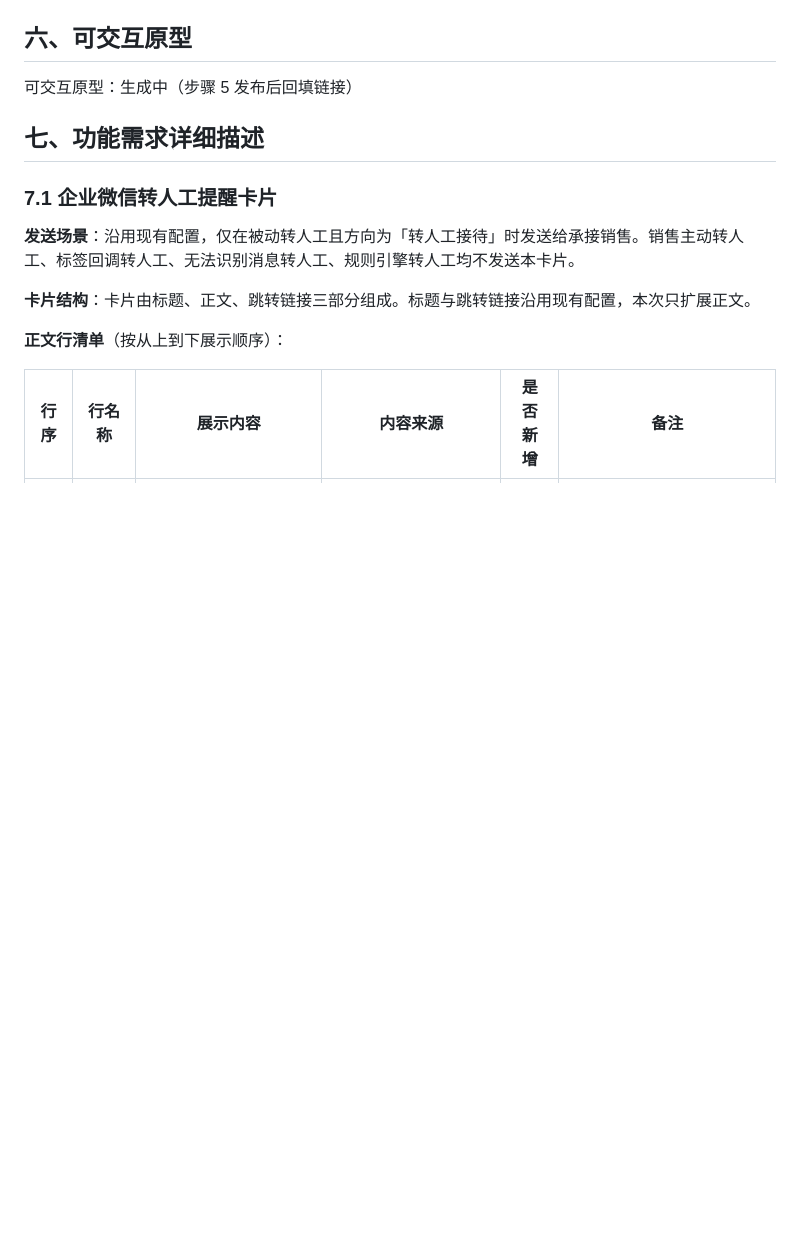
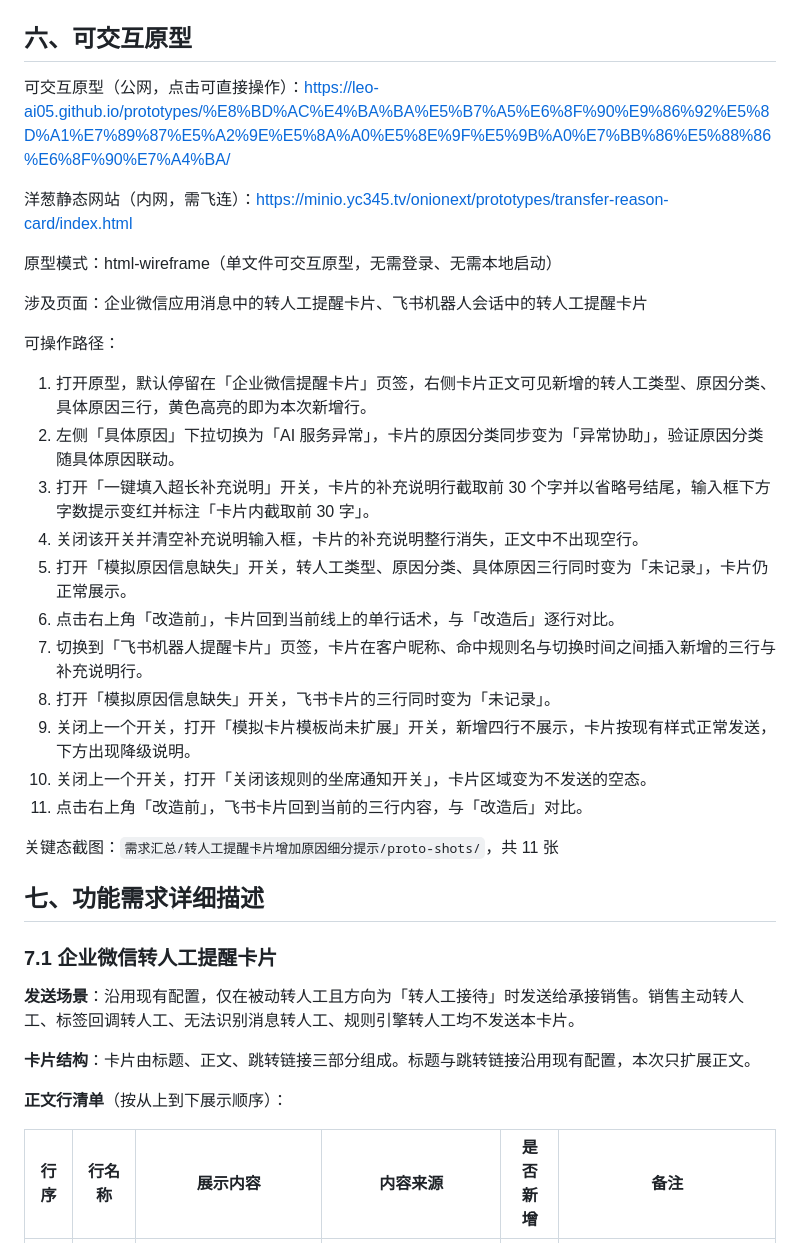
Before and after one commit to Leo-ai05/prototypes, a Markdown page: 转人工提醒卡片增加原因细分提示/PRD-转人工提醒卡片增加原因细分提示.md, the part around the change. Drawn GitHub-style; blank space fills up the shorter version.

Commit message:
chore: 同步「转人工提醒卡片增加原因细分提示」原型与文档

```diff
--- a/转人工提醒卡片增加原因细分提示/PRD-转人工提醒卡片增加原因细分提示.md
+++ b/转人工提醒卡片增加原因细分提示/PRD-转人工提醒卡片增加原因细分提示.md
@@ -68,7 +68,29 @@ flowchart TD
 
 ## 六、可交互原型
 
-可交互原型：生成中（步骤 5 发布后回填链接）
+可交互原型（公网，点击可直接操作）：https://leo-ai05.github.io/prototypes/%E8%BD%AC%E4%BA%BA%E5%B7%A5%E6%8F%90%E9%86%92%E5%8D%A1%E7%89%87%E5%A2%9E%E5%8A%A0%E5%8E%9F%E5%9B%A0%E7%BB%86%E5%88%86%E6%8F%90%E7%A4%BA/
+
+洋葱静态网站（内网，需飞连）：https://minio.yc345.tv/onionext/prototypes/transfer-reason-card/index.html
+
+原型模式：html-wireframe（单文件可交互原型，无需登录、无需本地启动）
+
+涉及页面：企业微信应用消息中的转人工提醒卡片、飞书机器人会话中的转人工提醒卡片
+
+可操作路径：
+
+1. 打开原型，默认停留在「企业微信提醒卡片」页签，右侧卡片正文可见新增的转人工类型、原因分类、具体原因三行，黄色高亮的即为本次新增行。
+2. 左侧「具体原因」下拉切换为「AI 服务异常」，卡片的原因分类同步变为「异常协助」，验证原因分类随具体原因联动。
+3. 打开「一键填入超长补充说明」开关，卡片的补充说明行截取前 30 个字并以省略号结尾，输入框下方字数提示变红并标注「卡片内截取前 30 字」。
+4. 关闭该开关并清空补充说明输入框，卡片的补充说明整行消失，正文中不出现空行。
+5. 打开「模拟原因信息缺失」开关，转人工类型、原因分类、具体原因三行同时变为「未记录」，卡片仍正常展示。
+6. 点击右上角「改造前」，卡片回到当前线上的单行话术，与「改造后」逐行对比。
+7. 切换到「飞书机器人提醒卡片」页签，卡片在客户昵称、命中规则名与切换时间之间插入新增的三行与补充说明行。
+8. 打开「模拟原因信息缺失」开关，飞书卡片的三行同时变为「未记录」。
+9. 关闭上一个开关，打开「模拟卡片模板尚未扩展」开关，新增四行不展示，卡片按现有样式正常发送，下方出现降级说明。
+10. 关闭上一个开关，打开「关闭该规则的坐席通知开关」，卡片区域变为不发送的空态。
+11. 点击右上角「改造前」，飞书卡片回到当前的三行内容，与「改造后」对比。
+
+关键态截图：`需求汇总/转人工提醒卡片增加原因细分提示/proto-shots/`，共 11 张
 
 ## 七、功能需求详细描述
 
```
